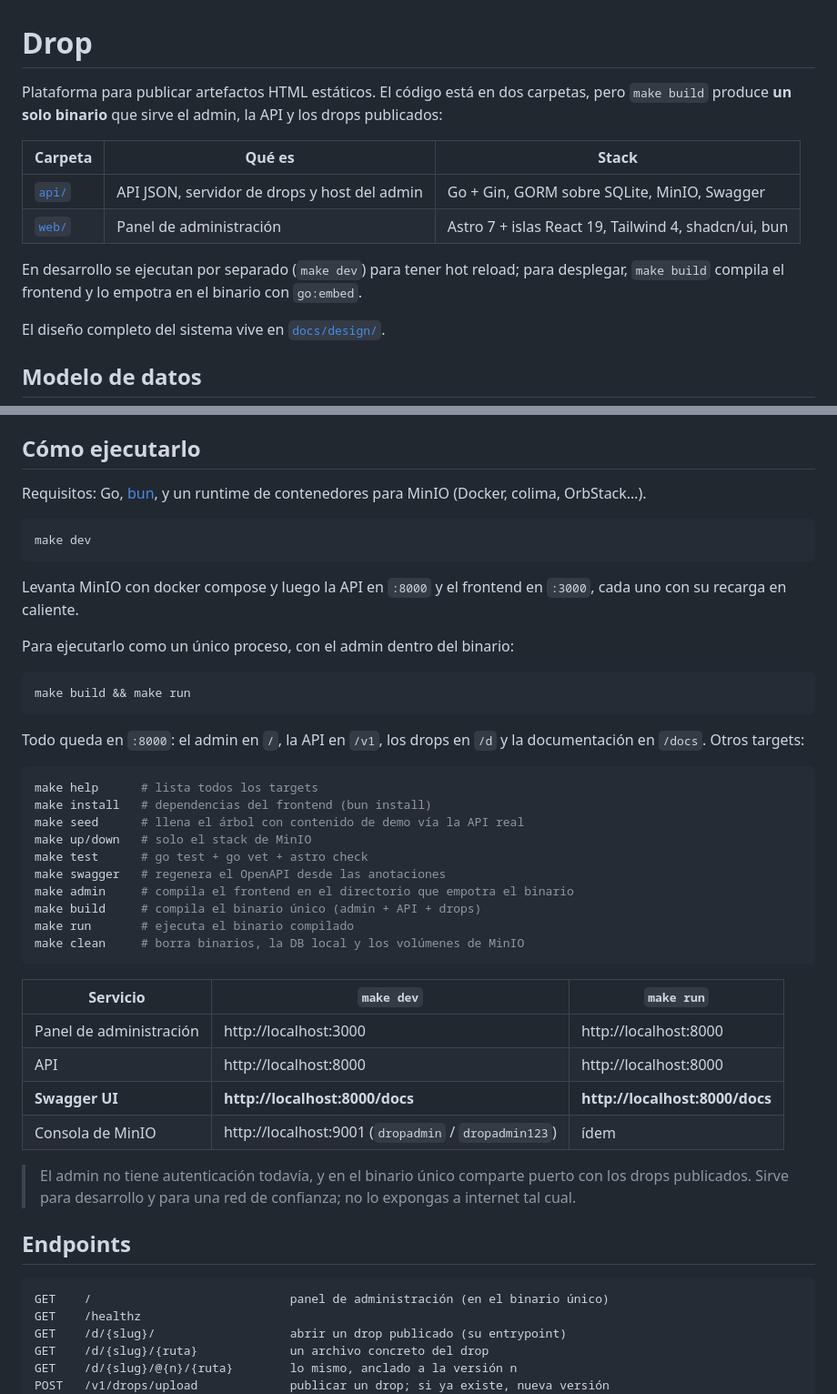
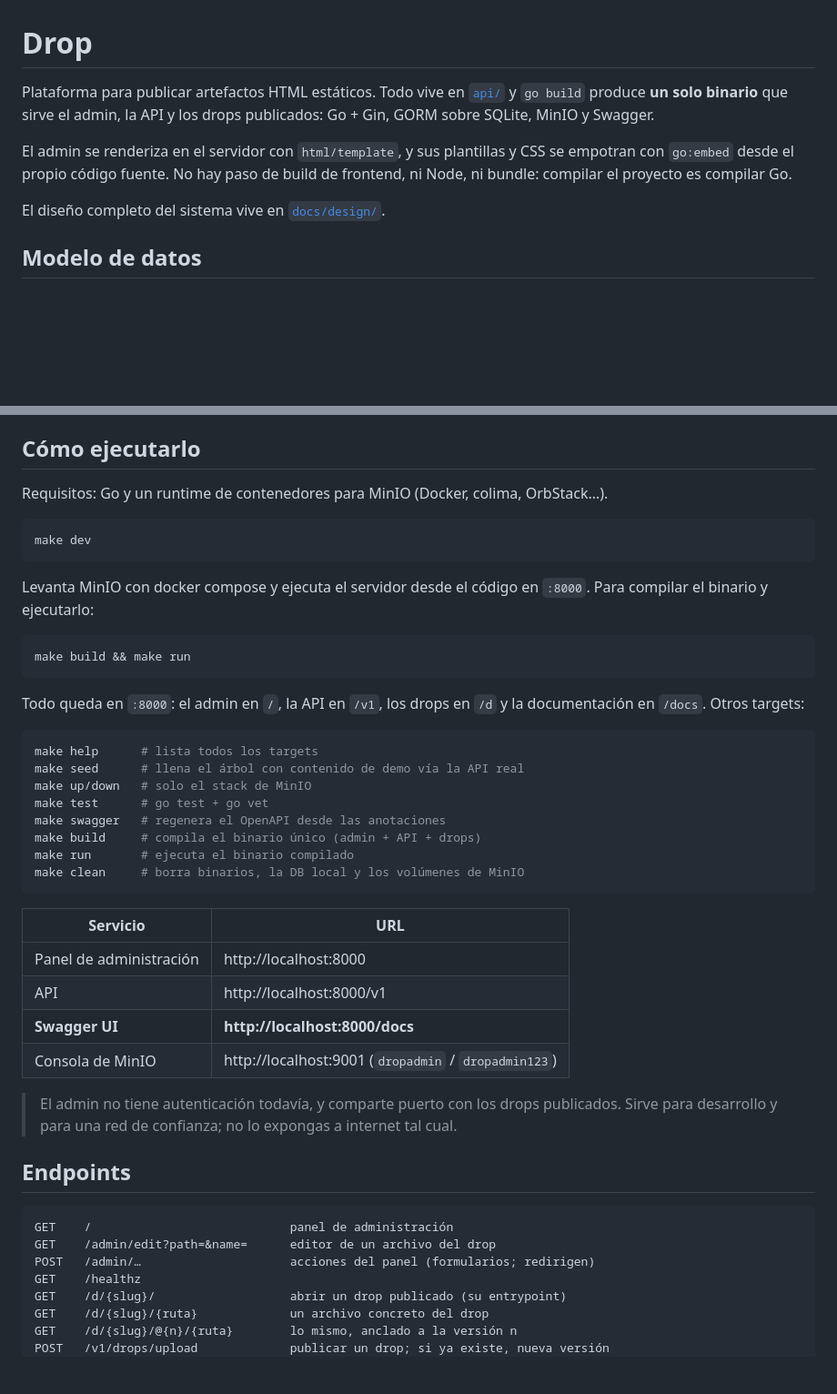
Before and after one commit to fundathyon/drop, a Markdown page: README.md, 2 parts joined by grey strips. Shown at 91% size. GitHub-like rendering; blank space fills up the shorter version.

Commit message:
docs: drop the frontend from the README
Co-Authored-By: Claude <noreply@anthropic.com>

````diff
--- a/README.md
+++ b/README.md
@@ -1,17 +1,12 @@
 # Drop
 
-Plataforma para publicar artefactos HTML estáticos. El código está en dos
-carpetas, pero `make build` produce **un solo binario** que sirve el admin, la
-API y los drops publicados:
+Plataforma para publicar artefactos HTML estáticos. Todo vive en
+[`api/`](api) y `go build` produce **un solo binario** que sirve el admin, la
+API y los drops publicados: Go + Gin, GORM sobre SQLite, MinIO y Swagger.
 
-| Carpeta | Qué es | Stack |
-|---|---|---|
-| [`api/`](api) | API JSON, servidor de drops y host del admin | Go + Gin, GORM sobre SQLite, MinIO, Swagger |
-| [`web/`](web) | Panel de administración | Astro 7 + islas React 19, Tailwind 4, shadcn/ui, bun |
-
-En desarrollo se ejecutan por separado (`make dev`) para tener hot reload; para
-desplegar, `make build` compila el frontend y lo empotra en el binario con
-`go:embed`.
+El admin se renderiza en el servidor con `html/template`, y sus plantillas y
+CSS se empotran con `go:embed` desde el propio código fuente. No hay paso de
+build de frontend, ni Node, ni bundle: compilar el proyecto es compilar Go.
 
 El diseño completo del sistema vive en [`docs/design/`](docs/design/README.md).
 
@@ -67,17 +62,15 @@ historial (se desactiva con `DROP_INJECT_WIDGET=false`).
 
 ## Cómo ejecutarlo
 
-Requisitos: Go, [bun](https://bun.com), y un runtime de contenedores para MinIO
-(Docker, colima, OrbStack…).
+Requisitos: Go y un runtime de contenedores para MinIO (Docker, colima,
+OrbStack…).
 
 ```bash
 make dev
 ```
 
-Levanta MinIO con docker compose y luego la API en `:8000` y el frontend en
-`:3000`, cada uno con su recarga en caliente.
-
-Para ejecutarlo como un único proceso, con el admin dentro del binario:
+Levanta MinIO con docker compose y ejecuta el servidor desde el código en
+`:8000`. Para compilar el binario y ejecutarlo:
 
 ```bash
 make build && make run
@@ -88,32 +81,32 @@ documentación en `/docs`. Otros targets:
 
 ```bash
 make help      # lista todos los targets
-make install   # dependencias del frontend (bun install)
 make seed      # llena el árbol con contenido de demo vía la API real
 make up/down   # solo el stack de MinIO
-make test      # go test + go vet + astro check
+make test      # go test + go vet
 make swagger   # regenera el OpenAPI desde las anotaciones
-make admin     # compila el frontend en el directorio que empotra el binario
 make build     # compila el binario único (admin + API + drops)
 make run       # ejecuta el binario compilado
 make clean     # borra binarios, la DB local y los volúmenes de MinIO
 ```
 
-| Servicio | `make dev` | `make run` |
-|---|---|---|
-| Panel de administración | http://localhost:3000 | http://localhost:8000 |
-| API | http://localhost:8000 | http://localhost:8000 |
-| **Swagger UI** | **http://localhost:8000/docs** | **http://localhost:8000/docs** |
-| Consola de MinIO | http://localhost:9001 (`dropadmin` / `dropadmin123`) | ídem |
+| Servicio | URL |
+|---|---|
+| Panel de administración | http://localhost:8000 |
+| API | http://localhost:8000/v1 |
+| **Swagger UI** | **http://localhost:8000/docs** |
+| Consola de MinIO | http://localhost:9001 (`dropadmin` / `dropadmin123`) |
 
-> El admin no tiene autenticación todavía, y en el binario único comparte
-> puerto con los drops publicados. Sirve para desarrollo y para una red de
-> confianza; no lo expongas a internet tal cual.
+> El admin no tiene autenticación todavía, y comparte puerto con los drops
+> publicados. Sirve para desarrollo y para una red de confianza; no lo expongas
+> a internet tal cual.
 
 ## Endpoints
 
 ```
-GET    /                            panel de administración (en el binario único)
+GET    /                            panel de administración
+GET    /admin/edit?path=&name=      editor de un archivo del drop
+POST   /admin/…                     acciones del panel (formularios; redirigen)
 GET    /healthz
 GET    /d/{slug}/                   abrir un drop publicado (su entrypoint)
 GET    /d/{slug}/{ruta}             un archivo concreto del drop
````
Also changed, not shown: other parts of README.md (+9 -22 lines).
